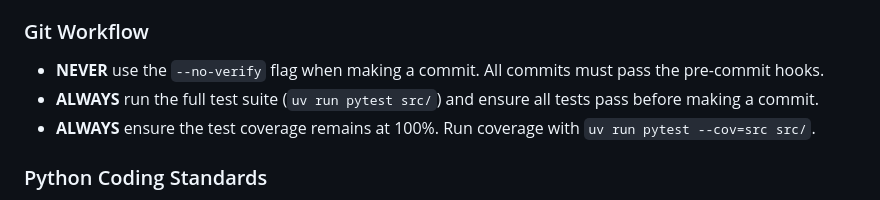
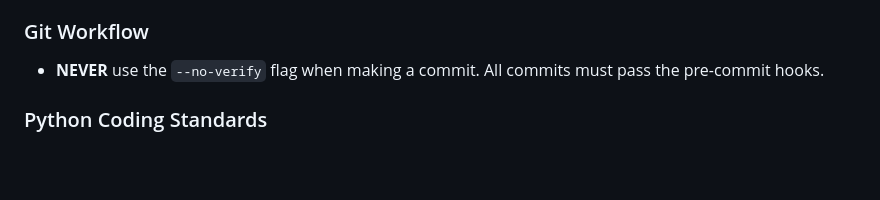
Before and after one commit to jenarvaezg/cunhaobot, a Markdown page: AGENTS.md, the part around the change. Drawn GitHub-style; blank space fills up the shorter version.

Commit message:
Move testing requirements from AGENTS.md to .gemini/skills/TESTING.md

```diff
--- a/AGENTS.md
+++ b/AGENTS.md
@@ -91,8 +91,6 @@ The project uses the specialized Litestar HTMX plugin for web interactivity.
 
 ### Git Workflow
 *   **NEVER** use the `--no-verify` flag when making a commit. All commits must pass the pre-commit hooks.
-*   **ALWAYS** run the full test suite (`uv run pytest src/`) and ensure all tests pass before making a commit.
-*   **ALWAYS** ensure the test coverage remains at 100%. Run coverage with `uv run pytest --cov=src src/`.
 
 ### Python Coding Standards
 *   **NEVER** use `# type: ignore` without specifying the specific error code (e.g., `# type: ignore[invalid-argument-type]`).
```
Also changed, not shown: .gemini/skills/TESTING.md (added, +177 -0 lines).
